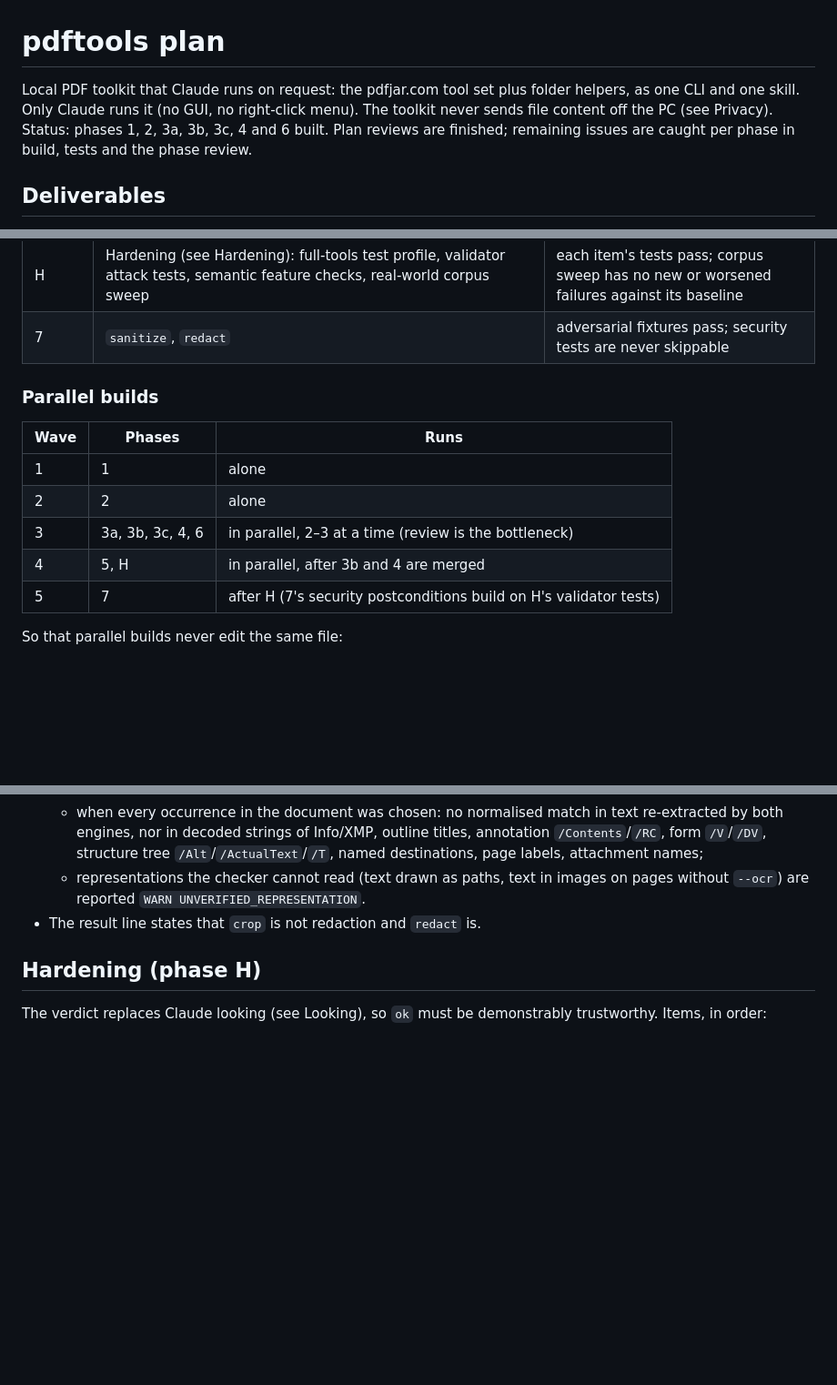
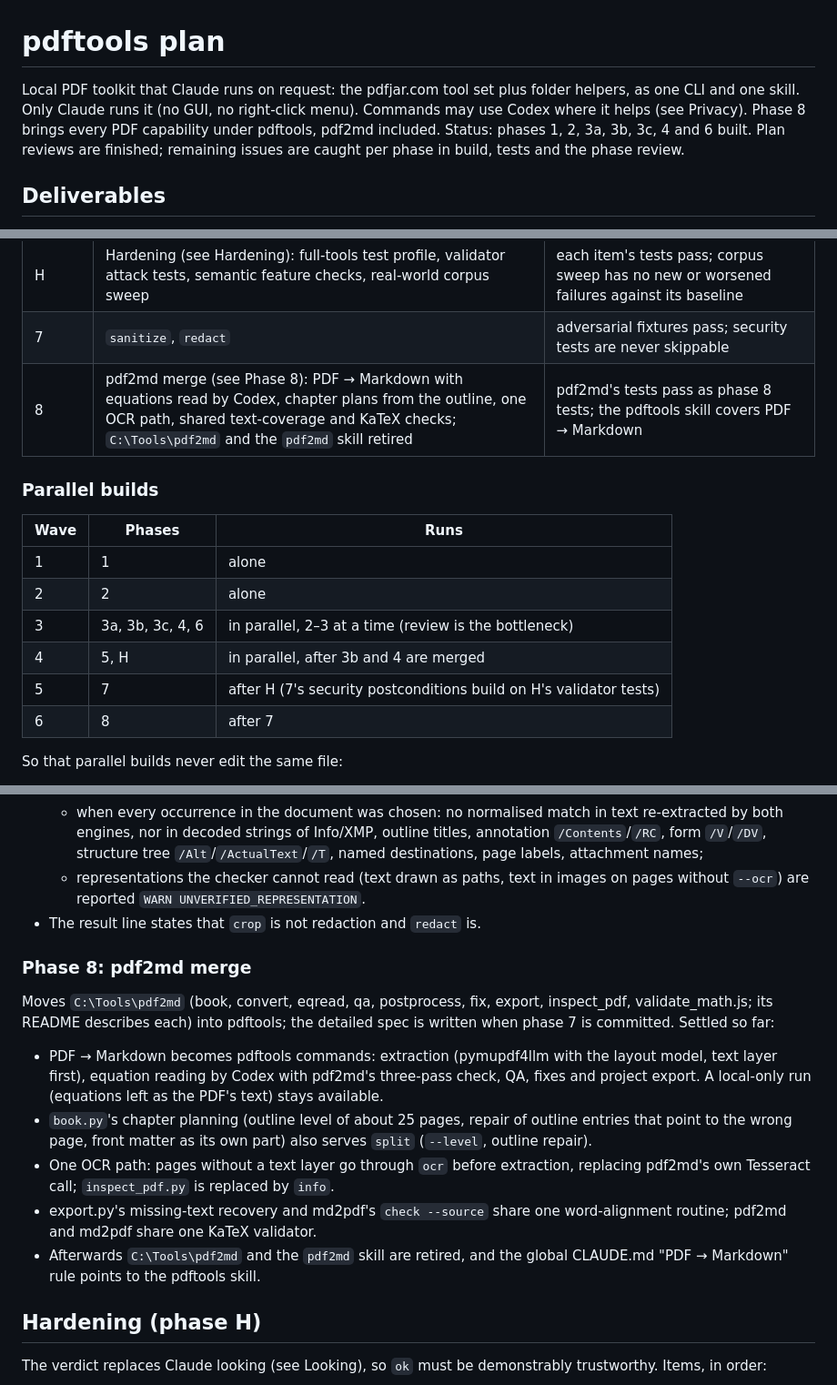
Before and after one commit to nashathur/windows-tools, a Markdown page: pdftools/PLAN.md, 3 parts joined by grey strips. Shown at 91% size. Drawn GitHub-style; blank space fills up the shorter version.

Commit message:
pdftools PLAN: phase 8 merges pdf2md; commands may use Codex

```diff
--- a/pdftools/PLAN.md
+++ b/pdftools/PLAN.md
@@ -1,6 +1,6 @@
 # pdftools plan
 
-Local PDF toolkit that Claude runs on request: the pdfjar.com tool set plus folder helpers, as one CLI and one skill. Only Claude runs it (no GUI, no right-click menu). The toolkit never sends file content off the PC (see Privacy). Status: phases 1, 2, 3a, 3b, 3c, 4 and 6 built. Plan reviews are finished; remaining issues are caught per phase in build, tests and the phase review.
+Local PDF toolkit that Claude runs on request: the pdfjar.com tool set plus folder helpers, as one CLI and one skill. Only Claude runs it (no GUI, no right-click menu). Commands may use Codex where it helps (see Privacy). Phase 8 brings every PDF capability under pdftools, pdf2md included. Status: phases 1, 2, 3a, 3b, 3c, 4 and 6 built. Plan reviews are finished; remaining issues are caught per phase in build, tests and the phase review.
 
 ## Deliverables
 
@@ -25,6 +25,7 @@ Each phase is its own build, Claude diff read, Codex phase review and commit. A
 | 6 | `office2pdf`, `toword` (layout), `md2pdf`, `txt2pdf`, `img2pdf`, `toimg` other formats, `images`, `imgtext`, `imginfo`, `imgdiff` | phase tests pass; integration tests run (not skipped) for every tool installed on this PC |
 | H | Hardening (see Hardening): full-tools test profile, validator attack tests, semantic feature checks, real-world corpus sweep | each item's tests pass; corpus sweep has no new or worsened failures against its baseline |
 | 7 | `sanitize`, `redact` | adversarial fixtures pass; security tests are never skippable |
+| 8 | pdf2md merge (see Phase 8): PDF → Markdown with equations read by Codex, chapter plans from the outline, one OCR path, shared text-coverage and KaTeX checks; `C:\Tools\pdf2md` and the `pdf2md` skill retired | pdf2md's tests pass as phase 8 tests; the pdftools skill covers PDF → Markdown |
 
 ### Parallel builds
 
@@ -35,6 +36,7 @@ Each phase is its own build, Claude diff read, Codex phase review and commit. A
 | 3 | 3a, 3b, 3c, 4, 6 | in parallel, 2–3 at a time (review is the bottleneck) |
 | 4 | 5, H | in parallel, after 3b and 4 are merged |
 | 5 | 7 | after H (7's security postconditions build on H's validator tests) |
+| 6 | 8 | after 7 |
 
 So that parallel builds never edit the same file:
 - Commands self-register: each module in `pdftools\commands\` declares its commands with a decorator (`@command(name, phase, input_kind, output_kind, suffix, rewrites_pdf, check_policy)` plus an argument-builder function); `registry.py` imports every module in `pdftools\commands\` (pkgutil) and `cli.py` builds parsers from the registry. Adding a command never edits `registry.py` or `cli.py`.
@@ -537,6 +539,15 @@ Failure policy for both: if the check fails, nothing is published (exit 3, verdi
   - representations the checker cannot read (text drawn as paths, text in images on pages without `--ocr`) are reported `WARN UNVERIFIED_REPRESENTATION`.
 - The result line states that `crop` is not redaction and `redact` is.
 
+### Phase 8: pdf2md merge
+
+Moves `C:\Tools\pdf2md` (book, convert, eqread, qa, postprocess, fix, export, inspect_pdf, validate_math.js; its README describes each) into pdftools; the detailed spec is written when phase 7 is committed. Settled so far:
+- PDF → Markdown becomes pdftools commands: extraction (pymupdf4llm with the layout model, text layer first), equation reading by Codex with pdf2md's three-pass check, QA, fixes and project export. A local-only run (equations left as the PDF's text) stays available.
+- `book.py`'s chapter planning (outline level of about 25 pages, repair of outline entries that point to the wrong page, front matter as its own part) also serves `split` (`--level`, outline repair).
+- One OCR path: pages without a text layer go through `ocr` before extraction, replacing pdf2md's own Tesseract call; `inspect_pdf.py` is replaced by `info`.
+- export.py's missing-text recovery and md2pdf's `check --source` share one word-alignment routine; pdf2md and md2pdf share one KaTeX validator.
+- Afterwards `C:\Tools\pdf2md` and the `pdf2md` skill are retired, and the global CLAUDE.md "PDF → Markdown" rule points to the pdftools skill.
+
 ## Hardening (phase H)
 
 The verdict replaces Claude looking (see Looking), so `ok` must be demonstrably trustworthy. Items, in order:
```
Also changed, not shown: other parts of pdftools/PLAN.md (+3 -3 lines).
